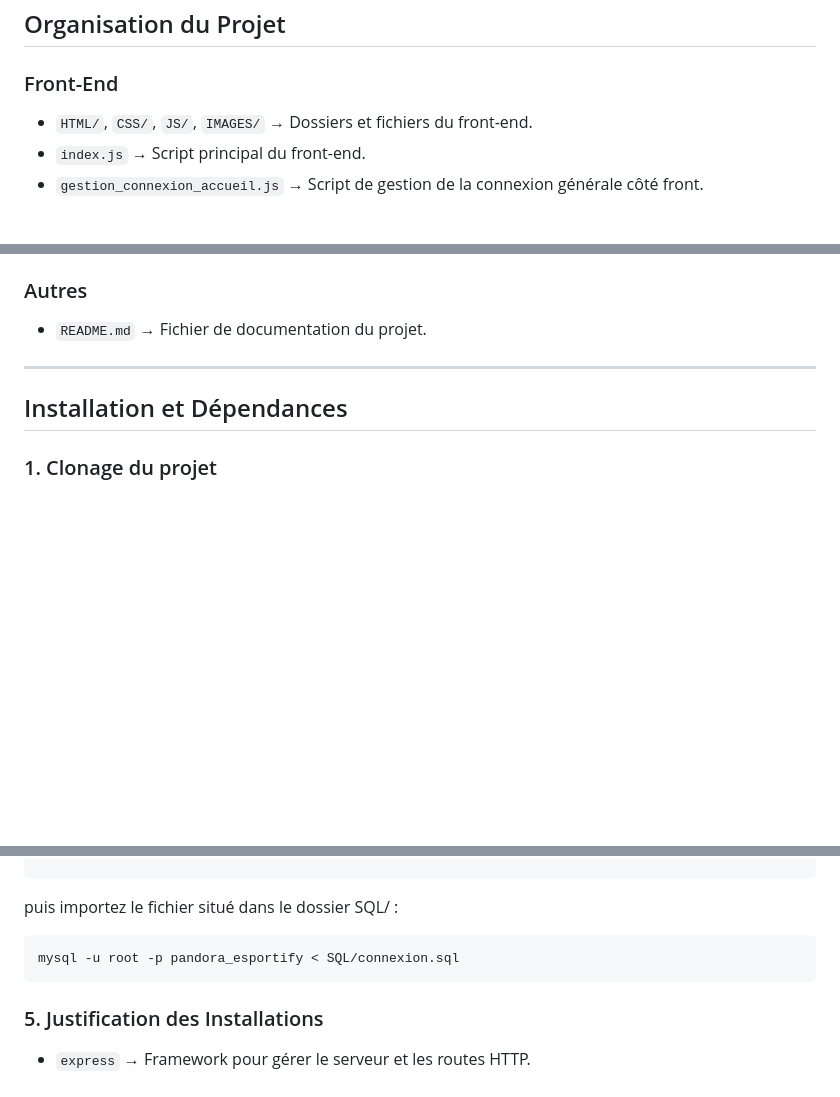
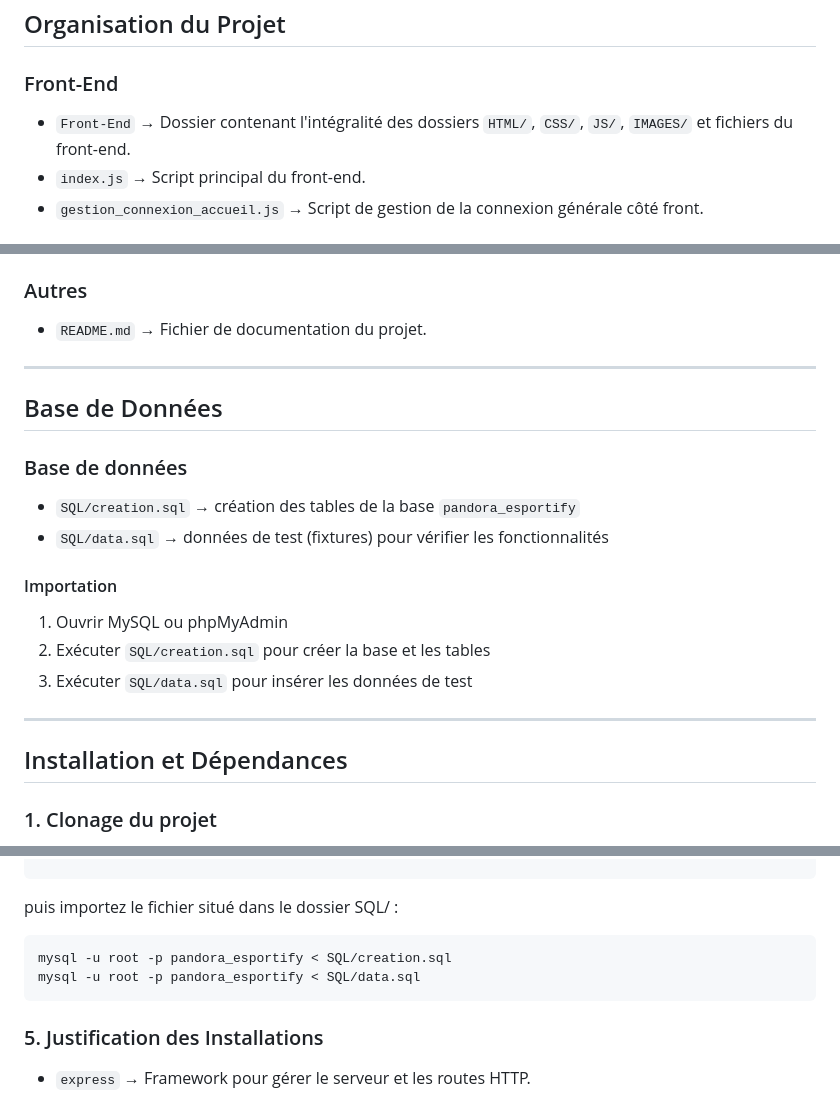
Before and after one commit to Scxrpixna-Studi/Esportify, a Markdown page: README.md, 3 parts joined by grey strips. GitHub-like rendering; blank space fills up the shorter version.

````diff
--- a/README.md
+++ b/README.md
@@ -43,7 +43,7 @@ Des événements dédiés aux compétitions de divers jeux vidéos sont organis
 ## Organisation du Projet
 
 ### Front-End
-- `HTML/`, `CSS/`, `JS/`, `IMAGES/` → Dossiers et fichiers du front-end.
+- `Front-End` → Dossier contenant l'intégralité des dossiers `HTML/`, `CSS/`, `JS/`, `IMAGES/` et fichiers du front-end.
 - `index.js` → Script principal du front-end.
 - `gestion_connexion_accueil.js` → Script de gestion de la connexion générale côté front.
 
@@ -57,6 +57,19 @@ Des événements dédiés aux compétitions de divers jeux vidéos sont organis
 
 ### Autres
 - `README.md` → Fichier de documentation du projet.
+
+---
+
+## Base de Données
+
+### Base de données
+- `SQL/creation.sql` → création des tables de la base `pandora_esportify`
+- `SQL/data.sql` → données de test (fixtures) pour vérifier les fonctionnalités
+
+#### Importation
+1. Ouvrir MySQL ou phpMyAdmin
+2. Exécuter `SQL/creation.sql` pour créer la base et les tables
+3. Exécuter `SQL/data.sql` pour insérer les données de test
 
 ---
 
@@ -108,7 +121,8 @@ CREATE DATABASE pandora_esportify
 puis importez le fichier situé dans le dossier SQL/ :
 
 ```bash
-mysql -u root -p pandora_esportify < SQL/connexion.sql
+mysql -u root -p pandora_esportify < SQL/creation.sql
+mysql -u root -p pandora_esportify < SQL/data.sql
 ```
 
 ### 5. Justification des Installations
````
